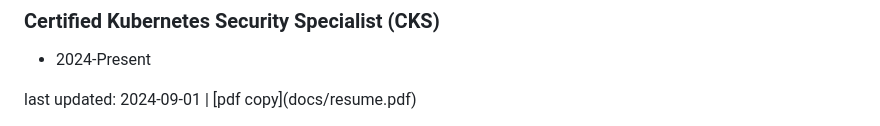
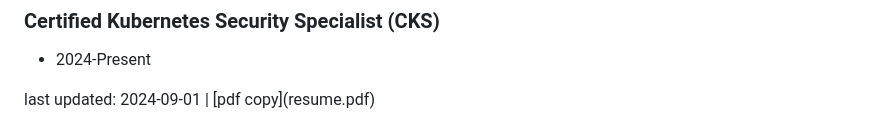
Before and after one commit to x86txt/x86txt.github.io, a Markdown page: resume.md, the part around the change. GitHub-like rendering.

Commit message:
chore: Update PDF generation path in resume.md

```diff
--- a/resume.md
+++ b/resume.md
@@ -118,5 +118,5 @@ subject: 'Subject'
 - 2024-Present
 
 <footer class="footer">
-last updated: 2024-09-01 | [pdf copy](docs/resume.pdf)
+last updated: 2024-09-01 | [pdf copy](resume.pdf)
 </footer>
```
